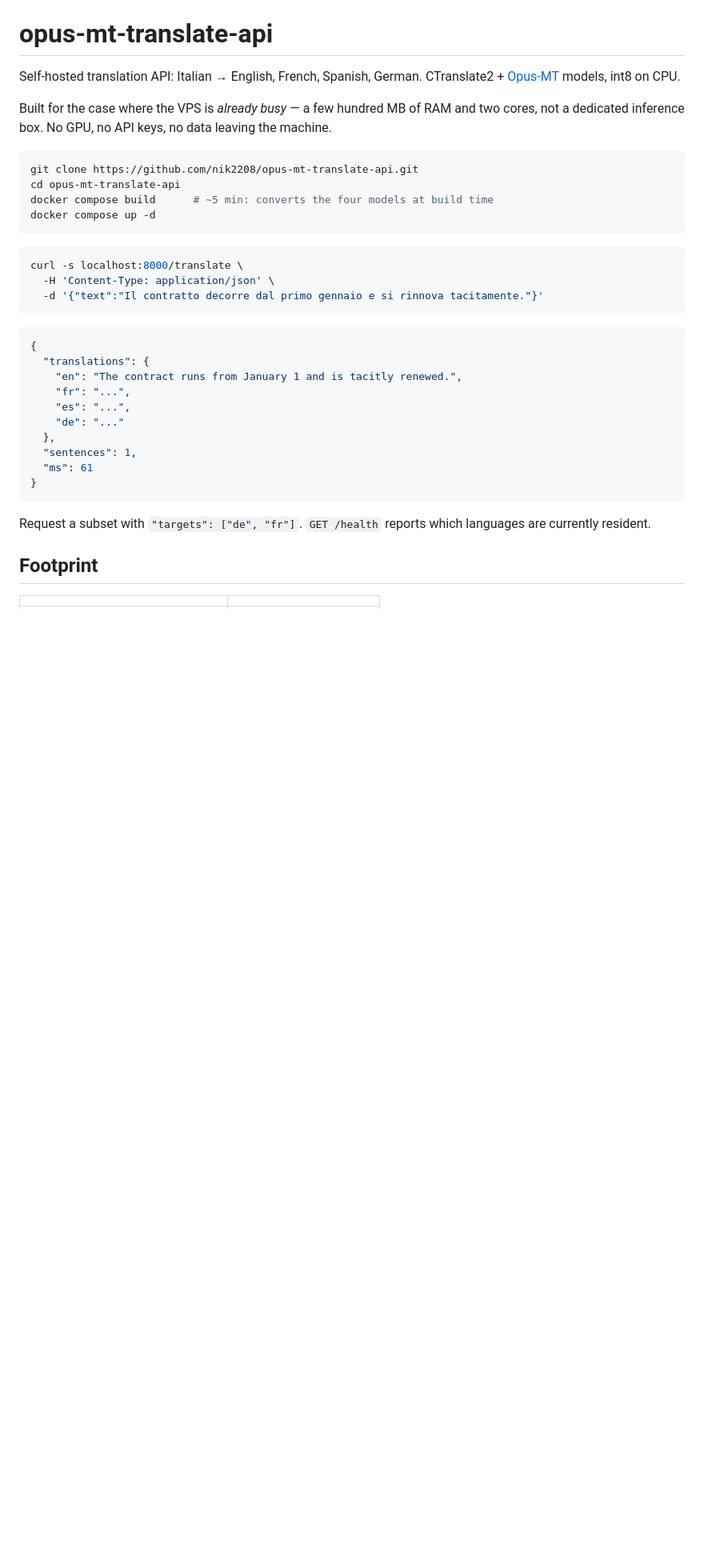
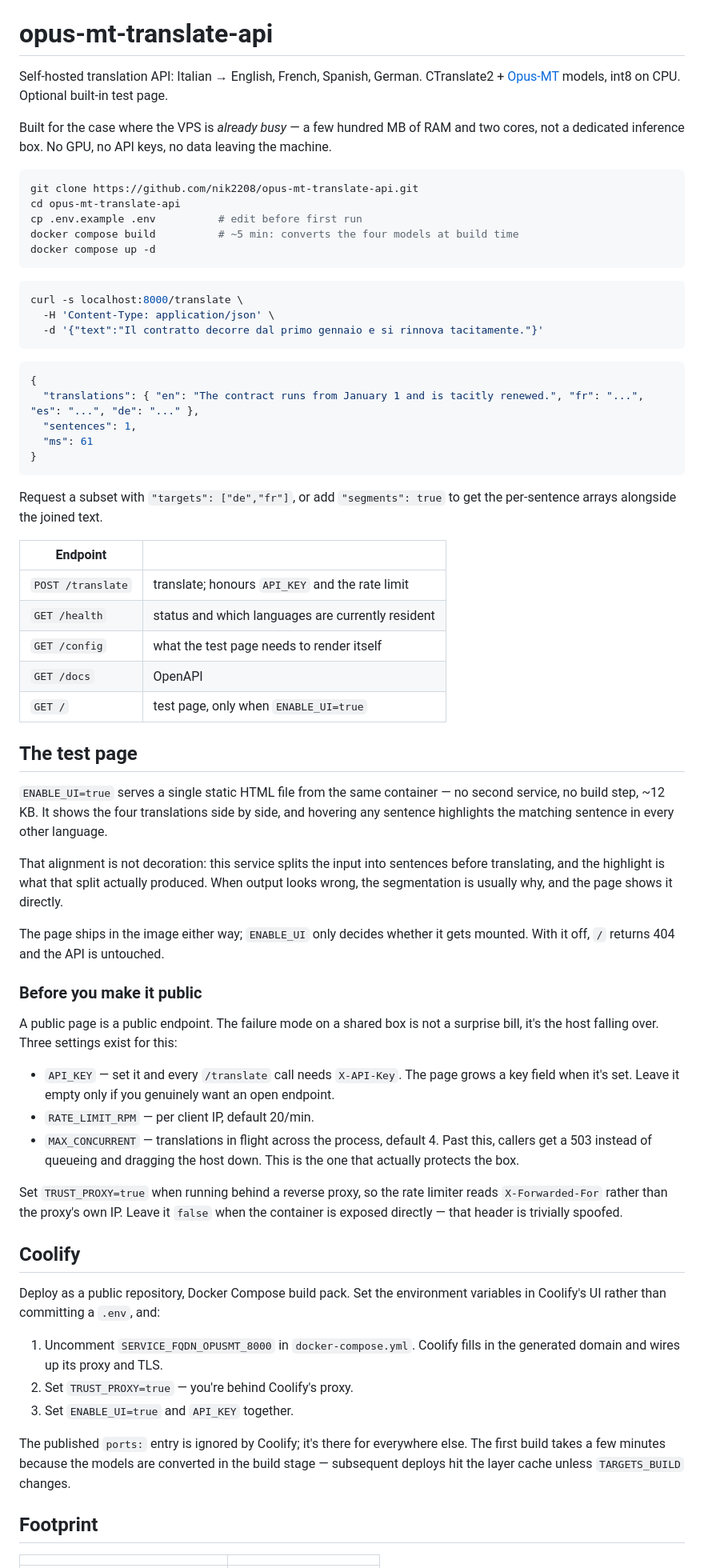
Before and after one commit to nik2208/opus-mt-translate-api, a Markdown page: README.md, the part around one of its changes. Shown at 80% size. Drawn GitHub-style; blank space fills up the shorter version.

Commit message:
Document the test page, env configuration, and Coolify deployment

````diff
--- a/README.md
+++ b/README.md
@@ -2,6 +2,7 @@
 
 Self-hosted translation API: Italian → English, French, Spanish, German.
 CTranslate2 + [Opus-MT](https://huggingface.co/Helsinki-NLP) models, int8 on CPU.
+Optional built-in test page.
 
 Built for the case where the VPS is *already busy* — a few hundred MB of RAM and
 two cores, not a dedicated inference box. No GPU, no API keys, no data leaving
@@ -10,7 +11,8 @@ the machine.
 ```bash
 git clone https://github.com/nik2208/opus-mt-translate-api.git
 cd opus-mt-translate-api
-docker compose build      # ~5 min: converts the four models at build time
+cp .env.example .env          # edit before first run
+docker compose build          # ~5 min: converts the four models at build time
 docker compose up -d
 ```
 
@@ -22,19 +24,69 @@ curl -s localhost:8000/translate \
 
 ```json
 {
-  "translations": {
-    "en": "The contract runs from January 1 and is tacitly renewed.",
-    "fr": "...",
-    "es": "...",
-    "de": "..."
-  },
+  "translations": { "en": "The contract runs from January 1 and is tacitly renewed.", "fr": "...", "es": "...", "de": "..." },
   "sentences": 1,
   "ms": 61
 }
 ```
 
-Request a subset with `"targets": ["de", "fr"]`. `GET /health` reports which
-languages are currently resident.
+Request a subset with `"targets": ["de","fr"]`, or add `"segments": true` to get
+the per-sentence arrays alongside the joined text.
+
+| Endpoint | |
+|---|---|
+| `POST /translate` | translate; honours `API_KEY` and the rate limit |
+| `GET /health` | status and which languages are currently resident |
+| `GET /config` | what the test page needs to render itself |
+| `GET /docs` | OpenAPI |
+| `GET /` | test page, only when `ENABLE_UI=true` |
+
+## The test page
+
+`ENABLE_UI=true` serves a single static HTML file from the same container — no
+second service, no build step, ~12 KB. It shows the four translations side by
+side, and hovering any sentence highlights the matching sentence in every other
+language.
+
+That alignment is not decoration: this service splits the input into sentences
+before translating, and the highlight is what that split actually produced. When
+output looks wrong, the segmentation is usually why, and the page shows it
+directly.
+
+The page ships in the image either way; `ENABLE_UI` only decides whether it gets
+mounted. With it off, `/` returns 404 and the API is untouched.
+
+### Before you make it public
+
+A public page is a public endpoint. The failure mode on a shared box is not a
+surprise bill, it's the host falling over. Three settings exist for this:
+
+- `API_KEY` — set it and every `/translate` call needs `X-API-Key`. The page
+  grows a key field when it's set. Leave it empty only if you genuinely want an
+  open endpoint.
+- `RATE_LIMIT_RPM` — per client IP, default 20/min.
+- `MAX_CONCURRENT` — translations in flight across the process, default 4. Past
+  this, callers get a 503 instead of queueing and dragging the host down. This
+  is the one that actually protects the box.
+
+Set `TRUST_PROXY=true` when running behind a reverse proxy, so the rate limiter
+reads `X-Forwarded-For` rather than the proxy's own IP. Leave it `false` when
+the container is exposed directly — that header is trivially spoofed.
+
+## Coolify
+
+Deploy as a public repository, Docker Compose build pack. Set the environment
+variables in Coolify's UI rather than committing a `.env`, and:
+
+1. Uncomment `SERVICE_FQDN_OPUSMT_8000` in `docker-compose.yml`. Coolify fills in
+   the generated domain and wires up its proxy and TLS.
+2. Set `TRUST_PROXY=true` — you're behind Coolify's proxy.
+3. Set `ENABLE_UI=true` and `API_KEY` together.
+
+The published `ports:` entry is ignored by Coolify; it's there for everywhere
+else. The first build takes a few minutes because the models are converted in
+the build stage — subsequent deploys hit the layer cache unless `TARGETS_BUILD`
+changes.
 
 ## Footprint
 
````
Also changed, not shown: other parts of README.md (+17 -6 lines).
